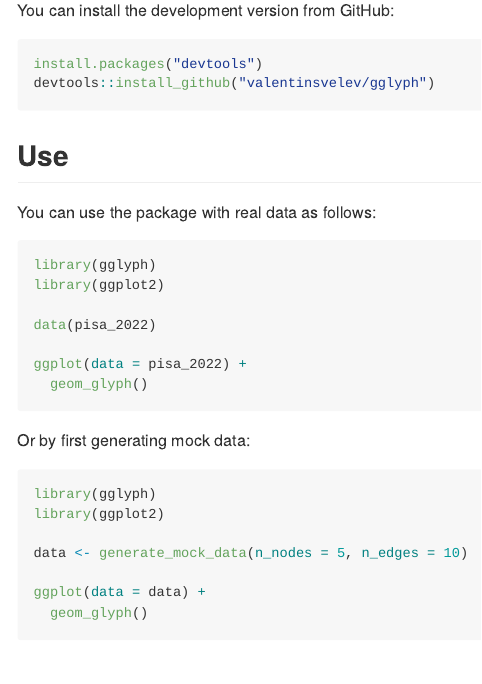
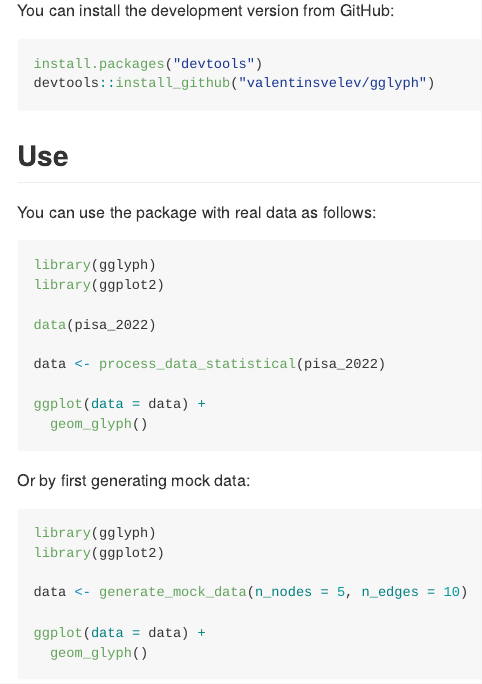
Before and after one commit to valentinsvelev/gglyph, an R Markdown document (README.Rmd): the page in a window 1100 px wide, from 400 px down. The pictures show the output file README.md that the author committed with the source, drawn offline in the style of GitHub; badge pictures from the web are left out.

Commit message:
fix: small change in README examples

````diff
--- a/README.Rmd
+++ b/README.Rmd
@@ -40,7 +40,9 @@
 
 data(pisa_2022)
 
-ggplot(data = pisa_2022) +
+data <- process_data_statistical(pisa_2022)
+
+ggplot(data = data) +
   geom_glyph()
 ```
 
````
Also changed, not shown: README.md.
